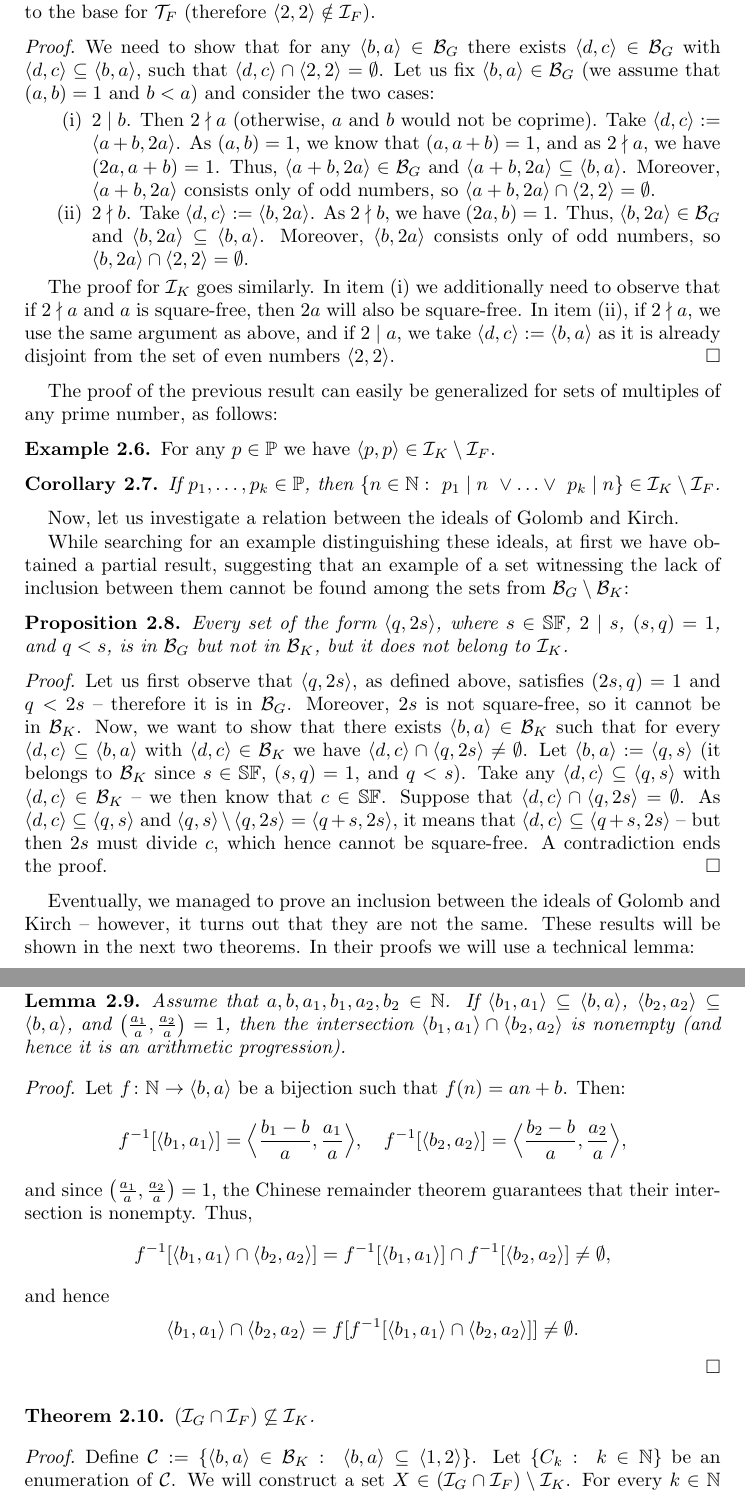
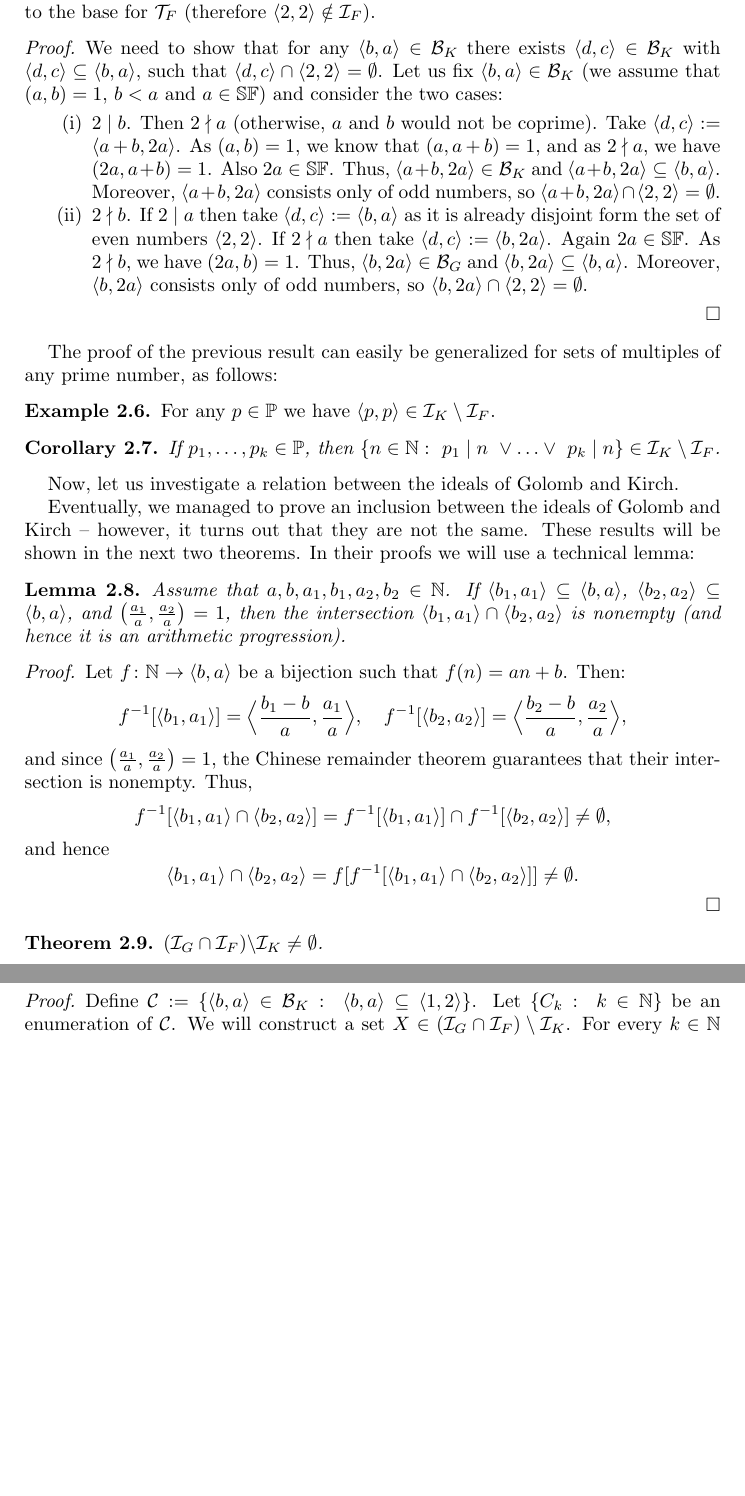
Before and after one commit to srod-prog-cwiczenia/NDW, a LaTeX paper (NWD.tex): two parts of pages 4 and 5 of 15 before the commit and two parts of pages 4 and 5 of 14 after it, joined at a grey line, cut so that both start at the same text, the shorter picture padded with empty space. Compiled offline with pdfLaTeX.

Commit message:
Drobne poprawki zgodnie z sugestia Recenzenta.

```diff
--- a/NWD.tex
+++ b/NWD.tex
@@ -267,13 +266,20 @@ The set of even numbers $\arithseq{2}{2}$ is in $\I_K$ hence in $\I_G$, but it b
 \end{ex}
 
 \begin{proof}
-We need to show that for any $\arithseq{a}{b} \in \B_G$ there exists $\arithseq{c}{d} \in \B_G$ with $\arithseq{c}{d} \subseteq \arithseq{a}{b}$, such that $\arithseq{c}{d} \cap \arithseq{2}{2} = \emptyset$. Let us fix $\arithseq{a}{b} \in \B_G$ (we assume that $(a,b)=1$ and $b<a$) and consider the two cases:
+We need to show that for any $\arithseq{a}{b} \in \B_K$ there exists $\arithseq{c}{d} \in \B_K$ with $\arithseq{c}{d} \subseteq \arithseq{a}{b}$, such that $\arithseq{c}{d} \cap \arithseq{2}{2} = \emptyset$. Let us fix $\arithseq{a}{b} \in \B_K$ (we assume that $(a,b)=1$, $b<a$ and $a \in \SqrFr$) and consider the two cases:
 \begin{itemize}
- \item[(i)] $2\mid b$. Then $2 \nmid a$ (otherwise, $a$ and $b$ would not be coprime). Take $\arithseq{c}{d} := \arithseq{2a}{a+b}$. As $(a,b)=1$, we know that $(a,a+b)=1$, and as $2 \nmid a$, we have $(2a,a+b)=1$. Thus, $\arithseq{2a}{a+b}\in\B_G$ and $\arithseq{2a}{a+b}\subseteq\arithseq{a}{b}$. Moreover, $\arithseq{2a}{a+b}$ consists only of odd numbers, so $\arithseq{2a}{a+b}\cap \arithseq{2}{2} = \emptyset$.
- \item[(ii)] $2\nmid b$. Take $\arithseq{c}{d} := \arithseq{2a}{b}$. As $2\nmid b$, we have $(2a,b)=1$. Thus, $\arithseq{2a}{b}\in\B_G$ and $\arithseq{2a}{b}\subseteq\arithseq{a}{b}$. Moreover, $\arithseq{2a}{b}$ consists only of odd numbers, so $\arithseq{2a}{b}\cap \arithseq{2}{2} = \emptyset$.
+ \item[(i)] $2\mid b$. Then $2 \nmid a$ (otherwise, $a$ and $b$ would not be coprime). Take $\arithseq{c}{d} := \arithseq{2a}{a+b}$. As $(a,b)=1$, we know that $(a,a+b)=1$, and as $2 \nmid a$, we have $(2a,a+b)=1$.
+Also $2a\in\SqrFr$. Thus, $\arithseq{2a}{a+b}\in\B_K$ and $\arithseq{2a}{a+b}\subseteq\arithseq{a}{b}$. Moreover, $\arithseq{2a}{a+b}$ consists only of odd numbers, so $\arithseq{2a}{a+b}\cap \arithseq{2}{2} = \emptyset$.
+ \item[(ii)] $2\nmid b$.
+If $2\mid a$ then take $\arithseq{c}{d} := \arithseq{a}{b}$
+as it is already disjoint form the set of even numbers $\arithseq{2}{2}$.
+If $2\nmid a$ then
+take $\arithseq{c}{d} := \arithseq{2a}{b}$. Again $2a\in\SqrFr$. As $2\nmid b$, we have $(2a,b)=1$.
+Thus, $\arithseq{2a}{b}\in\B_G$ and $\arithseq{2a}{b}\subseteq\arithseq{a}{b}$.
+Moreover, $\arithseq{2a}{b}$ consists only of odd numbers, so $\arithseq{2a}{b}\cap \arithseq{2}{2} = \emptyset$.
 \end{itemize}
-
-The proof for $\I_K$ goes similarly. In item (i) we additionally need to observe that if $2 \nmid a$ and $a$ is square-free, then $2a$ will also be square-free. In item (ii), if $2 \nmid a$, we use the same argument as above, and if $2\mid a$, we take $\arithseq{c}{d} := \arithseq{a}{b}$ as it is already disjoint from the set of even numbers $\arithseq{2}{2}$.
+%%%@@@ to co ponizej zbedne z uwagi na to ze dowod przebiega juz dla T_K:
+%The proof for $\I_K$ goes similarly. In item (i) we additionally need to observe that if $2 \nmid a$ and $a$ is square-free, then $2a$ will also be square-free. In item (ii), if $2 \nmid a$, we use the same argument as above, and if $2\mid a$, we take $\arithseq{c}{d} := \arithseq{a}{b}$ as it is already disjoint from the set of even numbers $\arithseq{2}{2}$.
 \end{proof}
 
 The proof of the previous result can easily be generalized for sets of multiples of any prime number, as follows:
@@ -288,19 +294,20 @@ If $p_1, \ldots, p_k \in \mathbb{P}$, then $\{n\in\N :\ p_1\mid n\ \vee \ldots \
 
 Now, let us investigate a relation between the ideals of Golomb and Kirch.
 
-While searching for an example distinguishing these ideals, at first we have obtained a partial result, suggesting that an example of a set witnessing the lack of inclusion between them cannot be found among the sets from $\B_G \setminus \B_K$:
-
 %%%@@@ Recenzent napisal tak: "There doesn't seem to be any motive for including Proposition
 %%% 2.7 (czyli to ponizej). Pytanie: Czy usuwamy czy tez wymyslamy jakis "motive"
-%%% dla uzasadnienia racji bytu tego fragmentu?
-\begin{prop}
-Every set of the form $\arithseq{2s}{q}$, where $s \in\SqrFr$, $2\mid s$, $(s,q)=1$, and $q<s$, is in $\B_G$ but not in $\B_K$, but it does not belong to $\I_K$.
-\end{prop}
-
-\begin{proof}
-Let us first observe that $\arithseq{2s}{q}$, as defined above, satisfies $(2s,q)=1$ and $q<2s$ -- therefore it is in $\B_G$. Moreover, $2s$ is not square-free, so it cannot be in $\B_K$.
-Now, we want to show that there exists $\arithseq{a}{b}\in \B_K$ such that for every $\arithseq{c}{d}\subseteq \arithseq{a}{b}$ with $\arithseq{c}{d}\in \B_K$ we have $\arithseq{c}{d}\cap \arithseq{2s}{q} \neq \emptyset$. Let $\arithseq{a}{b} := \arithseq{s}{q}$ (it belongs to $\B_K$ since $s\in\SqrFr$, $(s,q)=1$, and $q<s$). Take any $\arithseq{c}{d}\subseteq \arithseq{s}{q}$ with $\arithseq{c}{d}\in \B_K$ -- we then know that $c\in\SqrFr$. Suppose that $\arithseq{c}{d}\cap \arithseq{2s}{q} = \emptyset$. As $\arithseq{c}{d}\subseteq \arithseq{s}{q}$ and $\arithseq{s}{q} \setminus \arithseq{2s}{q} = \arithseq{2s}{q+s}$, it means that $\arithseq{c}{d}\subseteq \arithseq{2s}{q+s}$ -- but then $2s$ must divide $c$, which hence cannot be square-free. A contradiction ends the proof.
-\end{proof}
+%%% dla uzasadnienia racji bytu tego fragmentu? Poki co to usuwamy ten ponizszy fragment, ale
+%%% w razie czego mozna go przywrocic
+%While searching for an example distinguishing these ideals, at first we have obtained a partial result, suggesting that an example of a set witnessing the lack of inclusion between them cannot be found among the sets from $\B_G \setminus \B_K$:
+%
+%\begin{prop}
+%Every set of the form $\arithseq{2s}{q}$, where $s \in\SqrFr$, $2\mid s$, $(s,q)=1$, and $q<s$, is in $\B_G$ but not in $\B_K$, but it does not belong to $\I_K$.
+%\end{prop}
+%
+%\begin{proof}
+%Let us first observe that $\arithseq{2s}{q}$, as defined above, satisfies $(2s,q)=1$ and $q<2s$ -- therefore it is in $\B_G$. Moreover, $2s$ is not square-free, so it cannot be in $\B_K$.
+%Now, we want to show that there exists $\arithseq{a}{b}\in \B_K$ such that for every $\arithseq{c}{d}\subseteq \arithseq{a}{b}$ with $\arithseq{c}{d}\in \B_K$ we have $\arithseq{c}{d}\cap \arithseq{2s}{q} \neq \emptyset$. Let $\arithseq{a}{b} := \arithseq{s}{q}$ (it belongs to $\B_K$ since $s\in\SqrFr$, $(s,q)=1$, and $q<s$). Take any $\arithseq{c}{d}\subseteq \arithseq{s}{q}$ with $\arithseq{c}{d}\in \B_K$ -- we then know that $c\in\SqrFr$. Suppose that $\arithseq{c}{d}\cap \arithseq{2s}{q} = \emptyset$. As $\arithseq{c}{d}\subseteq \arithseq{s}{q}$ and $\arithseq{s}{q} \setminus \arithseq{2s}{q} = \arithseq{2s}{q+s}$, it means that $\arithseq{c}{d}\subseteq \arithseq{2s}{q+s}$ -- but then $2s$ must divide $c$, which hence cannot be square-free. A contradiction ends the proof.
+%\end{proof}
 
 Eventually, we managed to prove an inclusion between the ideals of Golomb and Kirch -- however, it turns out that they are not the same. These results will be shown in the next two theorems. In their proofs we will use a technical lemma:
 
```
Also changed, not shown: NWD.tex (15 more changed lines).
